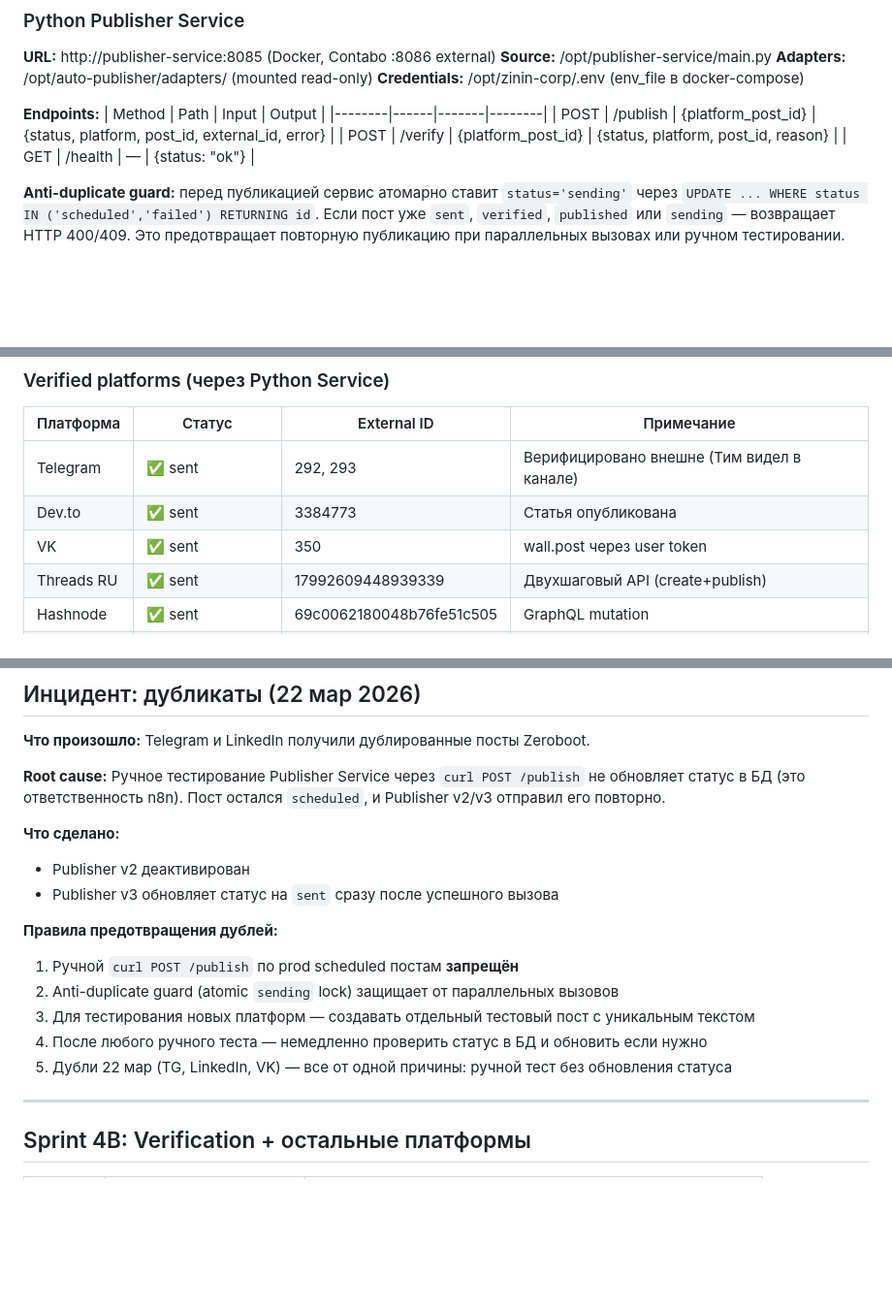
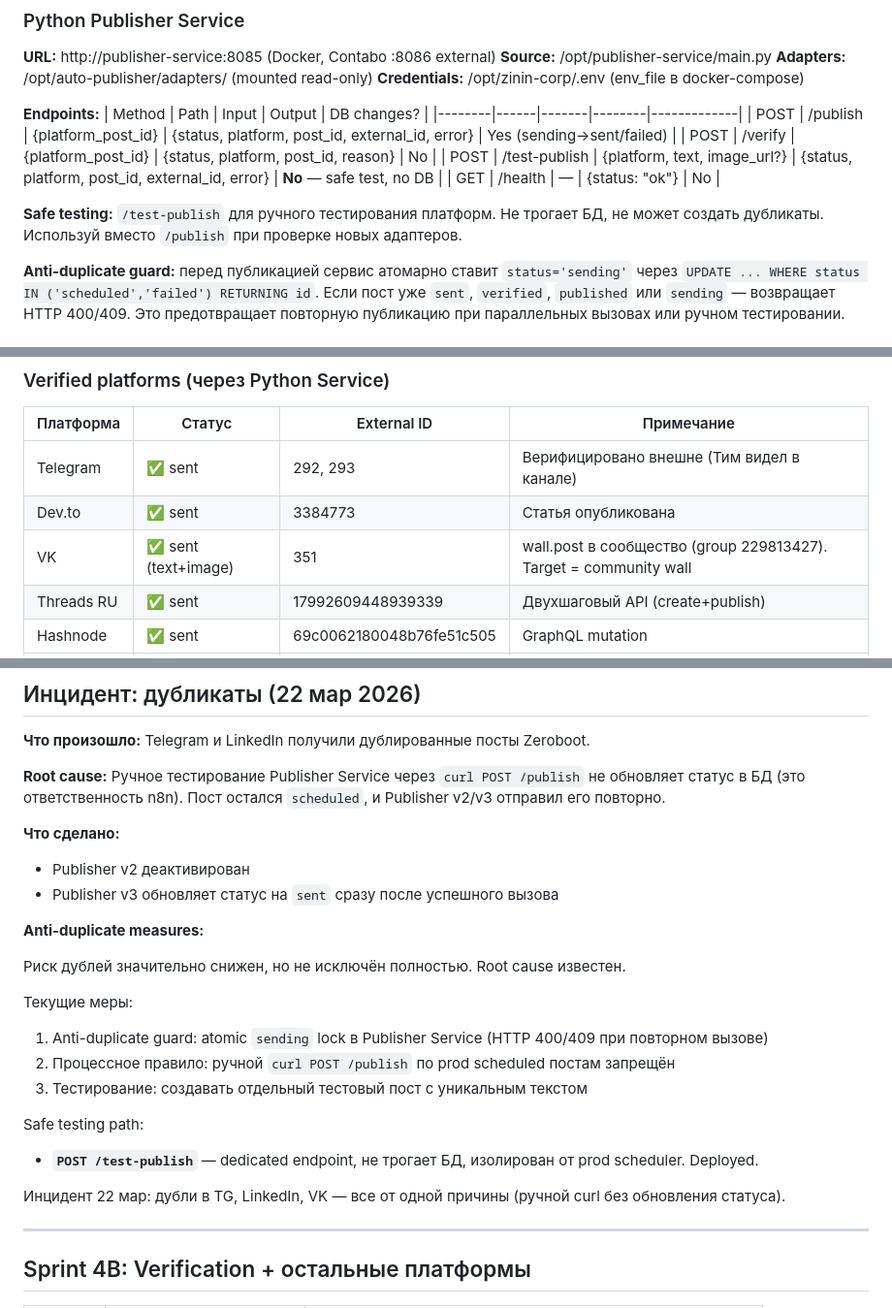
Before and after one commit to TimmyZinin/content-pipeline, a Markdown page: docs/Publisher.md, 3 parts joined by grey strips. Shown at 97% size. Drawn GitHub-style; blank space fills up the shorter version.

Commit message:
feat: safe testing endpoint + docs cleanup
- POST /test-publish: isolated test endpoint, no DB changes, no duplicates
- VK target = community wall (group 229813427), documented
- Anti-duplicate: softened "never again" to "risk significantly reduced"
- LinkedIn: explicitly excluded from Publisher v3 scope
- Safe testing path: TODO removed, now deployed

Co-Authored-By: Claude Opus 4.6 (1M context) <noreply@anthropic.com>

```diff
--- a/docs/Publisher.md
+++ b/docs/Publisher.md
@@ -19,11 +19,14 @@ Schedule → Select Scheduled → Has Post? → Call Publisher → Update Status
 **Credentials:** /opt/zinin-corp/.env (env_file в docker-compose)
 
 **Endpoints:**
-| Method | Path | Input | Output |
-|--------|------|-------|--------|
-| POST | /publish | {platform_post_id} | {status, platform, post_id, external_id, error} |
-| POST | /verify | {platform_post_id} | {status, platform, post_id, reason} |
-| GET | /health | — | {status: "ok"} |
+| Method | Path | Input | Output | DB changes? |
+|--------|------|-------|--------|-------------|
+| POST | /publish | {platform_post_id} | {status, platform, post_id, external_id, error} | Yes (sending→sent/failed) |
+| POST | /verify | {platform_post_id} | {status, platform, post_id, reason} | No |
+| POST | /test-publish | {platform, text, image_url?} | {status, platform, post_id, external_id, error} | **No** — safe test, no DB |
+| GET | /health | — | {status: "ok"} | No |
+
+**Safe testing:** `/test-publish` для ручного тестирования платформ. Не трогает БД, не может создать дубликаты. Используй вместо `/publish` при проверке новых адаптеров.
 
 **Anti-duplicate guard:** перед публикацией сервис атомарно ставит `status='sending'` через `UPDATE ... WHERE status IN ('scheduled','failed') RETURNING id`. Если пост уже `sent`, `verified`, `published` или `sending` — возвращает HTTP 400/409. Это предотвращает повторную публикацию при параллельных вызовах или ручном тестировании.
 
@@ -63,7 +66,7 @@ scheduled → sending → failed (после 3 retry)
 |-----------|--------|-------------|-----------|
 | Telegram | ✅ sent | 292, 293 | Верифицировано внешне (Тим видел в канале) |
 | Dev.to | ✅ sent | 3384773 | Статья опубликована |
-| VK | ✅ sent | 350 | wall.post через user token |
+| VK | ✅ sent (text+image) | 351 | wall.post в сообщество (group 229813427). Target = community wall |
 | Threads RU | ✅ sent | 17992609448939339 | Двухшаговый API (create+publish) |
 | Hashnode | ✅ sent | 69c0062180048b76fe51c505 | GraphQL mutation |
 | Bluesky | ✅ sent (1 test) | at://...3mhnuulnbph2x | Адаптер работает. Ранее 400 при тексте >300 chars с em-dash |
@@ -91,12 +94,19 @@ scheduled → sending → failed (после 3 retry)
 - Publisher v2 деактивирован
 - Publisher v3 обновляет статус на `sent` сразу после успешного вызова
 
-**Правила предотвращения дублей:**
-1. Ручной `curl POST /publish` по prod scheduled постам **запрещён**
-2. Anti-duplicate guard (atomic `sending` lock) защищает от параллельных вызовов
-3. Для тестирования новых платформ — создавать отдельный тестовый пост с уникальным текстом
-4. После любого ручного теста — немедленно проверить статус в БД и обновить если нужно
-5. Дубли 22 мар (TG, LinkedIn, VK) — все от одной причины: ручной тест без обновления статуса
+**Anti-duplicate measures:**
+
+Риск дублей значительно снижен, но не исключён полностью. Root cause известен.
+
+Текущие меры:
+1. Anti-duplicate guard: atomic `sending` lock в Publisher Service (HTTP 400/409 при повторном вызове)
+2. Процессное правило: ручной `curl POST /publish` по prod scheduled постам запрещён
+3. Тестирование: создавать отдельный тестовый пост с уникальным текстом
+
+Safe testing path:
+- **`POST /test-publish`** — dedicated endpoint, не трогает БД, изолирован от prod scheduler. Deployed.
+
+Инцидент 22 мар: дубли в TG, LinkedIn, VK — все от одной причины (ручной curl без обновления статуса).
 
 ---
 
```
